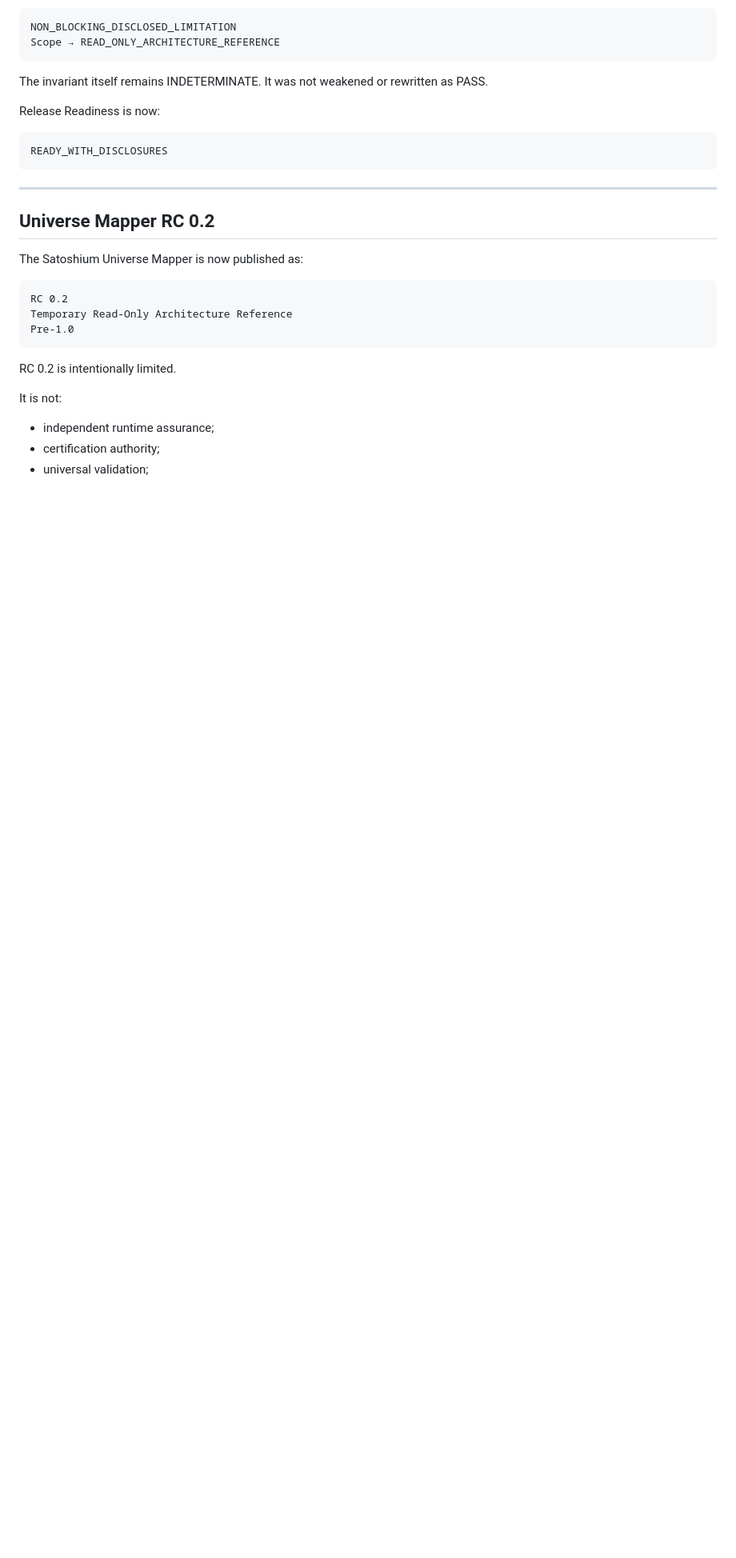
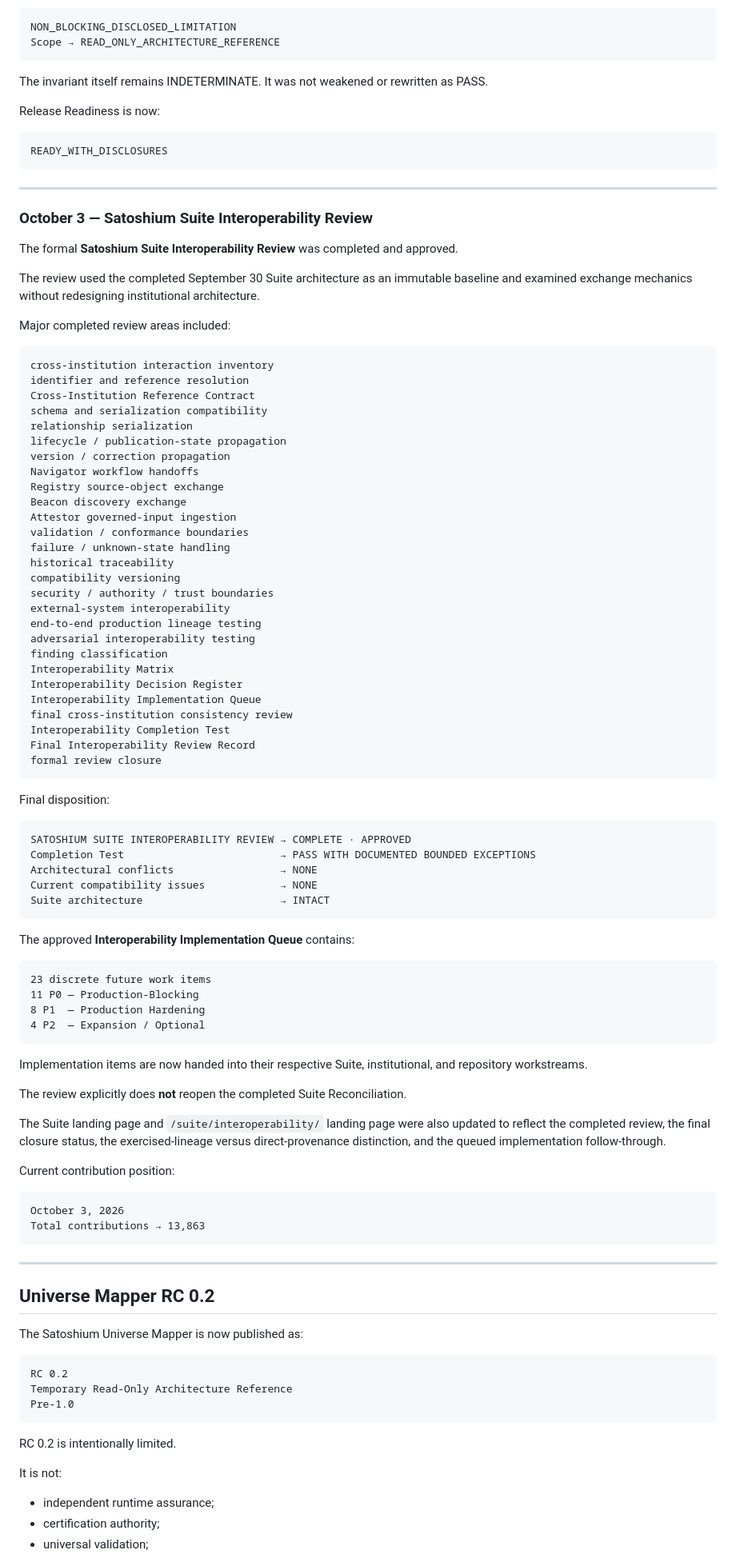
Before and after one commit to SatoshiumAI/satoshium-ai, a Markdown page: updates/README.md, the part around one of its changes. Shown at 80% size. GitHub-like rendering; blank space fills up the shorter version.

Commit message:
Update README with latest contributions and review status
Updated contribution counts and added details about the Satoshium Suite Interoperability Review completion.

````diff
--- a/updates/README.md
+++ b/updates/README.md
@@ -215,6 +252,77 @@ Release Readiness is now:
 READY_WITH_DISCLOSURES
 ```
 
+---
+
+### October 3 — Satoshium Suite Interoperability Review
+
+The formal **Satoshium Suite Interoperability Review** was completed and approved.
+
+The review used the completed September 30 Suite architecture as an immutable baseline and examined exchange mechanics without redesigning institutional architecture.
+
+Major completed review areas included:
+
+```text
+cross-institution interaction inventory
+identifier and reference resolution
+Cross-Institution Reference Contract
+schema and serialization compatibility
+relationship serialization
+lifecycle / publication-state propagation
+version / correction propagation
+Navigator workflow handoffs
+Registry source-object exchange
+Beacon discovery exchange
+Attestor governed-input ingestion
+validation / conformance boundaries
+failure / unknown-state handling
+historical traceability
+compatibility versioning
+security / authority / trust boundaries
+external-system interoperability
+end-to-end production lineage testing
+adversarial interoperability testing
+finding classification
+Interoperability Matrix
+Interoperability Decision Register
+Interoperability Implementation Queue
+final cross-institution consistency review
+Interoperability Completion Test
+Final Interoperability Review Record
+formal review closure
+```
+
+Final disposition:
+
+```text
+SATOSHIUM SUITE INTEROPERABILITY REVIEW → COMPLETE · APPROVED
+Completion Test                         → PASS WITH DOCUMENTED BOUNDED EXCEPTIONS
+Architectural conflicts                 → NONE
+Current compatibility issues            → NONE
+Suite architecture                      → INTACT
+```
+
+The approved **Interoperability Implementation Queue** contains:
+
+```text
+23 discrete future work items
+11 P0 — Production-Blocking
+8 P1  — Production Hardening
+4 P2  — Expansion / Optional
+```
+
+Implementation items are now handed into their respective Suite, institutional, and repository workstreams.
+
+The review explicitly does **not** reopen the completed Suite Reconciliation.
+
+The Suite landing page and `/suite/interoperability/` landing page were also updated to reflect the completed review, the final closure status, the exercised-lineage versus direct-provenance distinction, and the queued implementation follow-through.
+
+Current contribution position:
+
+```text
+October 3, 2026
+Total contributions → 13,863
+```
 ---
 
 ## Universe Mapper RC 0.2
````
Also changed, not shown: other parts of updates/README.md (+48 -11 lines).
